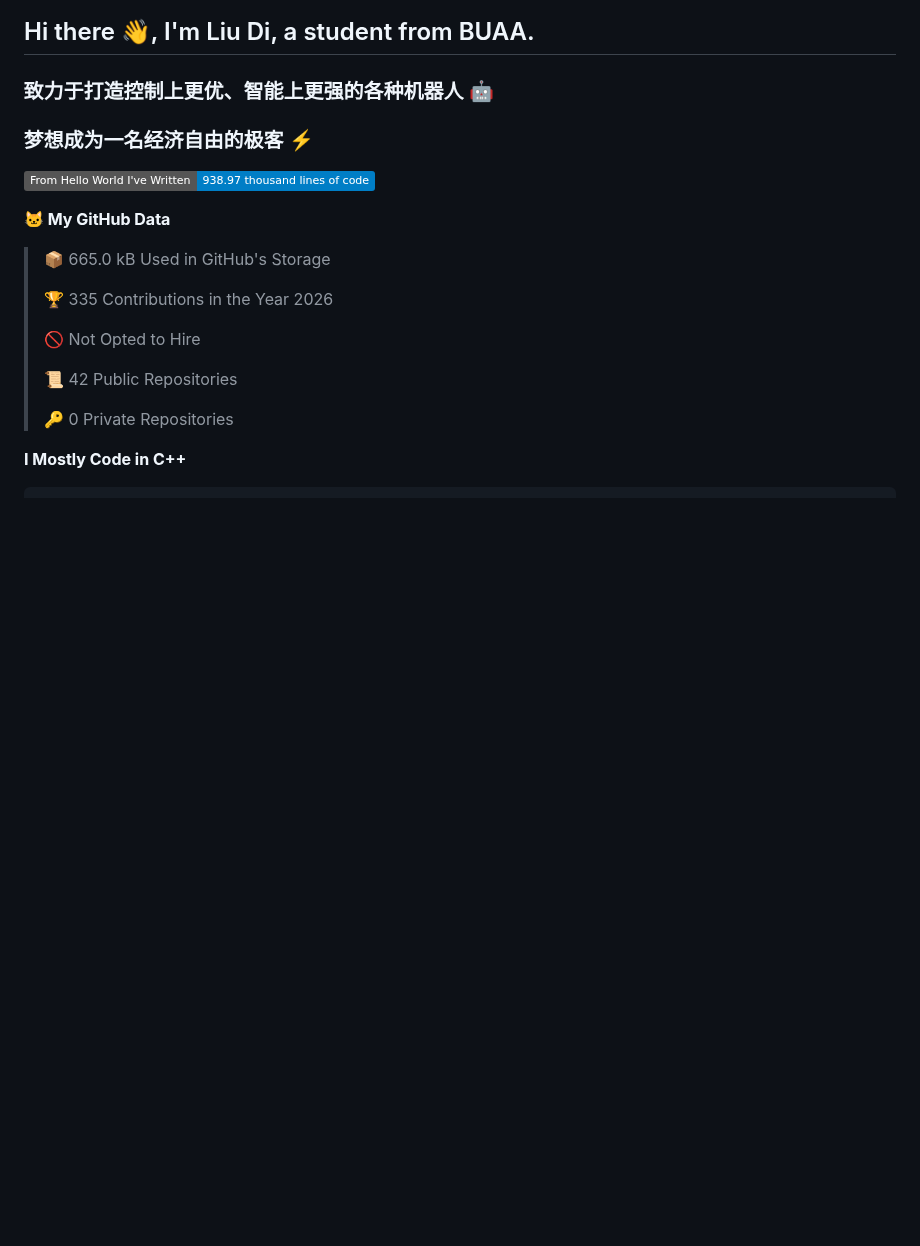
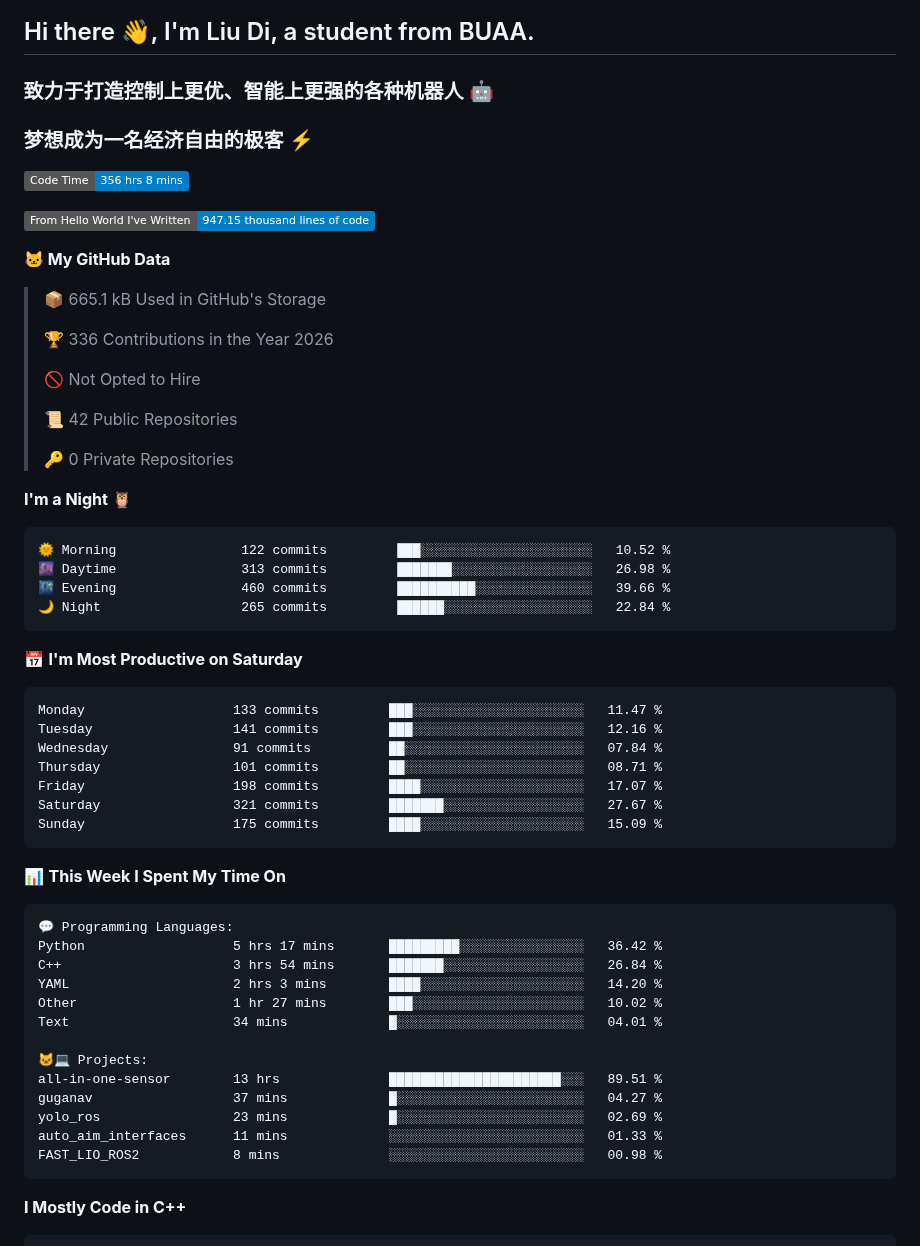
Before and after one commit to LemperorD/LemperorD, a Markdown page: README.md, the part around one of its changes. Rendered like a GitHub page; badges without logos; blank space fills up the shorter version.

Commit message:
Updated with Dev Metrics

````diff
--- a/README.md
+++ b/README.md
@@ -5,13 +5,15 @@
 ### 梦想成为一名经济自由的极客 :zap:
 
 <!--START_SECTION:waka-->
-![Lines of code](https://img.shields.io/badge/From%20Hello%20World%20I%27ve%20Written-938.97%20thousand%20lines%20of%20code-blue?style=flat)
+![Code Time](http://img.shields.io/badge/Code%20Time-356%20hrs%208%20mins-blue?style=flat)
+
+![Lines of code](https://img.shields.io/badge/From%20Hello%20World%20I%27ve%20Written-947.15%20thousand%20lines%20of%20code-blue?style=flat)
 
 **🐱 My GitHub Data**
 
-> 📦 665.0 kB Used in GitHub's Storage
+> 📦 665.1 kB Used in GitHub's Storage
  >
-> 🏆 335 Contributions in the Year 2026
+> 🏆 336 Contributions in the Year 2026
  >
 > 🚫 Not Opted to Hire
  >
@@ -19,6 +21,45 @@
  >
 > 🔑 0 Private Repositories
  >
+**I'm a Night 🦉**
+
+```text
+🌞 Morning                122 commits         ███░░░░░░░░░░░░░░░░░░░░░░   10.52 %
+🌆 Daytime                313 commits         ███████░░░░░░░░░░░░░░░░░░   26.98 %
+🌃 Evening                460 commits         ██████████░░░░░░░░░░░░░░░   39.66 %
+🌙 Night                  265 commits         ██████░░░░░░░░░░░░░░░░░░░   22.84 %
+```
+📅 **I'm Most Productive on Saturday**
+
+```text
+Monday                   133 commits         ███░░░░░░░░░░░░░░░░░░░░░░   11.47 %
+Tuesday                  141 commits         ███░░░░░░░░░░░░░░░░░░░░░░   12.16 %
+Wednesday                91 commits          ██░░░░░░░░░░░░░░░░░░░░░░░   07.84 %
+Thursday                 101 commits         ██░░░░░░░░░░░░░░░░░░░░░░░   08.71 %
+Friday                   198 commits         ████░░░░░░░░░░░░░░░░░░░░░   17.07 %
+Saturday                 321 commits         ███████░░░░░░░░░░░░░░░░░░   27.67 %
+Sunday                   175 commits         ████░░░░░░░░░░░░░░░░░░░░░   15.09 %
+```
+
+
+📊 **This Week I Spent My Time On**
+
+```text
+💬 Programming Languages:
+Python                   5 hrs 17 mins       █████████░░░░░░░░░░░░░░░░   36.42 %
+C++                      3 hrs 54 mins       ███████░░░░░░░░░░░░░░░░░░   26.84 %
+YAML                     2 hrs 3 mins        ████░░░░░░░░░░░░░░░░░░░░░   14.20 %
+Other                    1 hr 27 mins        ███░░░░░░░░░░░░░░░░░░░░░░   10.02 %
+Text                     34 mins             █░░░░░░░░░░░░░░░░░░░░░░░░   04.01 %
+
+🐱‍💻 Projects:
+all-in-one-sensor        13 hrs              ██████████████████████░░░   89.51 %
+guganav                  37 mins             █░░░░░░░░░░░░░░░░░░░░░░░░   04.27 %
+yolo_ros                 23 mins             █░░░░░░░░░░░░░░░░░░░░░░░░   02.69 %
+auto_aim_interfaces      11 mins             ░░░░░░░░░░░░░░░░░░░░░░░░░   01.33 %
+FAST_LIO_ROS2            8 mins              ░░░░░░░░░░░░░░░░░░░░░░░░░   00.98 %
+```
+
 **I Mostly Code in C++**
 
 ```text
````
Also changed, not shown: other parts of README.md (+1 -1 lines), assets/bar_graph.png.
